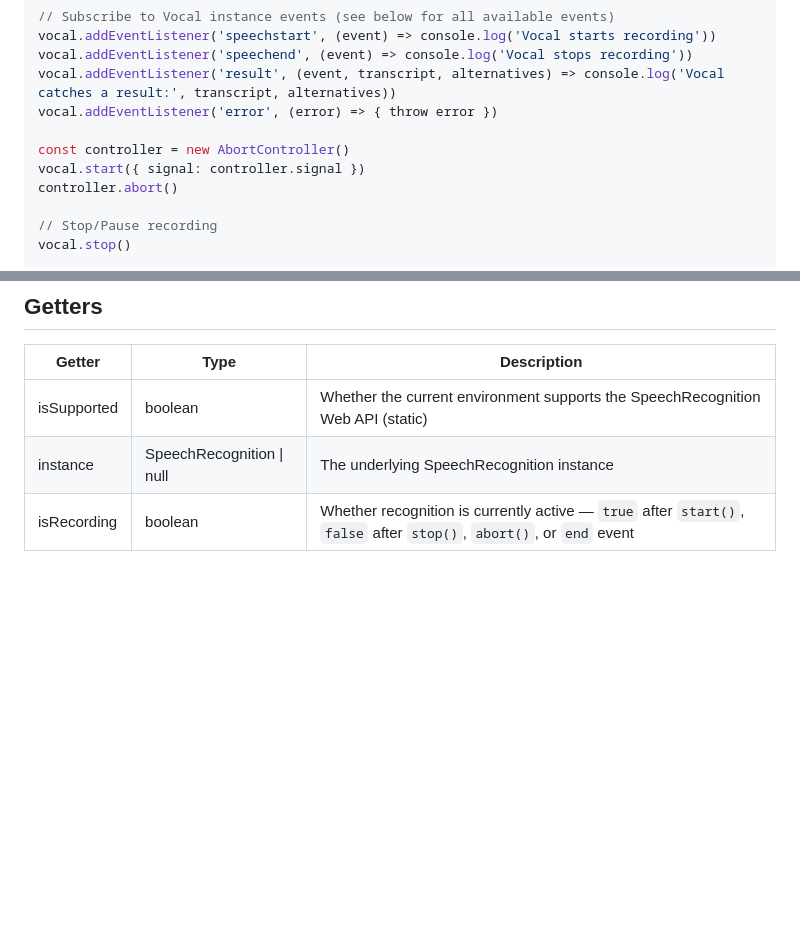
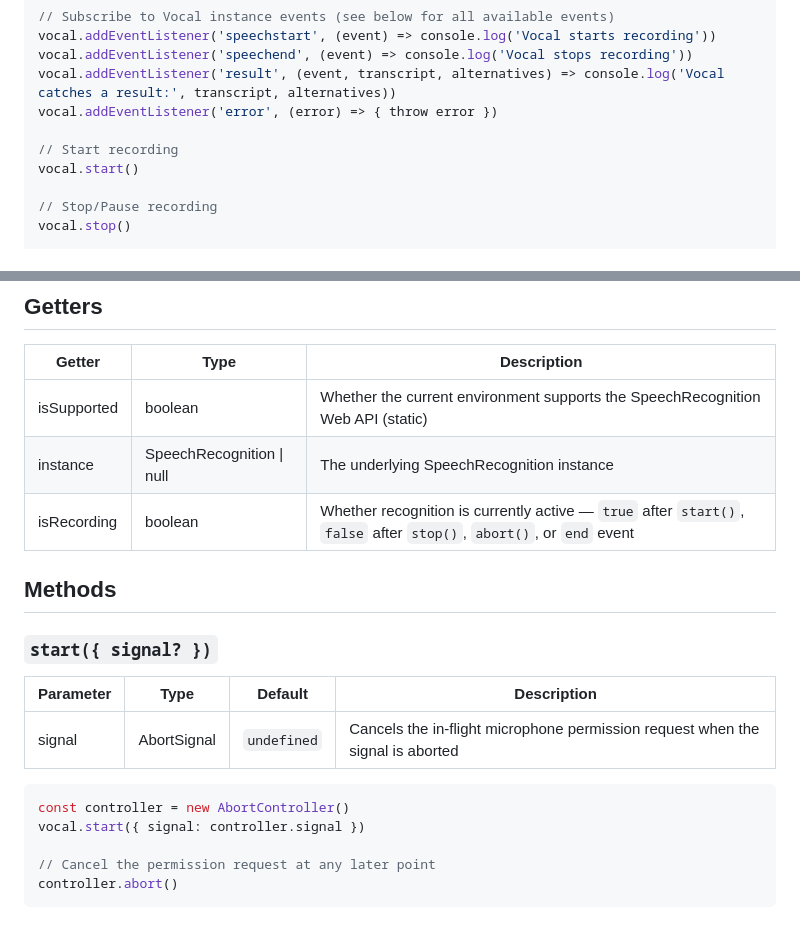
Before and after one commit to untemps/vocal, a Markdown page: README.md, 2 parts joined by grey strips. GitHub-like rendering; blank space fills up the shorter version.

Commit message:
docs: Move AbortSignal example to dedicated Methods section

````diff
--- a/README.md
+++ b/README.md
@@ -36,9 +36,8 @@ vocal.addEventListener('speechend', (event) => console.log('Vocal stops recordin
 vocal.addEventListener('result', (event, transcript, alternatives) => console.log('Vocal catches a result:', transcript, alternatives))
 vocal.addEventListener('error', (error) => { throw error })
 
-const controller = new AbortController()
-vocal.start({ signal: controller.signal })
-controller.abort()
+// Start recording
+vocal.start()
 
 // Stop/Pause recording
 vocal.stop()
@@ -88,3 +87,19 @@ Please refer to [this section](https://developer.mozilla.org/en-US/docs/Web/API/
 | isSupported | boolean                   | Whether the current environment supports the SpeechRecognition Web API (static)                                      |
 | instance    | SpeechRecognition \| null | The underlying SpeechRecognition instance                                                                            |
 | isRecording | boolean                   | Whether recognition is currently active — `true` after `start()`, `false` after `stop()`, `abort()`, or `end` event |
+
+## Methods
+
+### `start({ signal? })`
+
+| Parameter | Type          | Default     | Description                                                                   |
+| --------- | ------------- | ----------- | ----------------------------------------------------------------------------- |
+| signal    | AbortSignal   | `undefined` | Cancels the in-flight microphone permission request when the signal is aborted |
+
+```js
+const controller = new AbortController()
+vocal.start({ signal: controller.signal })
+
+// Cancel the permission request at any later point
+controller.abort()
+```
````
